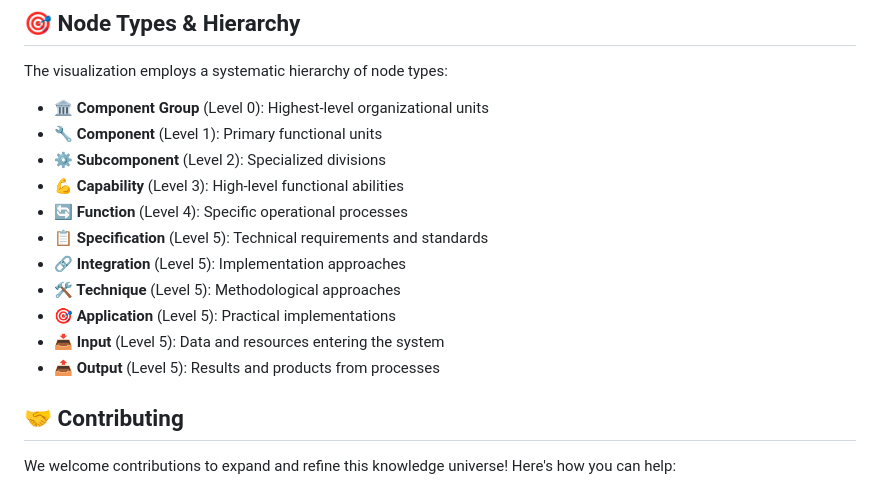
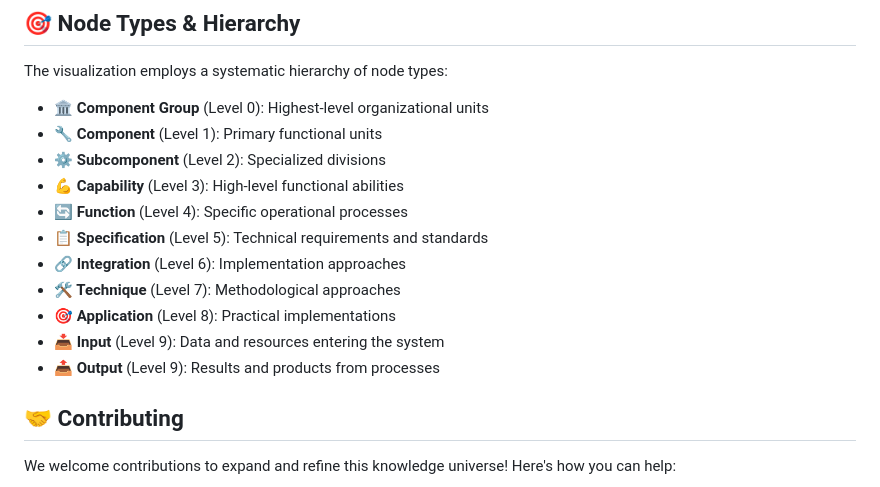
Before and after one commit to hulrap/ai-alignment-space, a Markdown page: README.md, the part around the change. GitHub-like rendering.

```diff
--- a/README.md
+++ b/README.md
@@ -172,11 +172,11 @@ The visualization employs a systematic hierarchy of node types:
 - **💪 Capability** (Level 3): High-level functional abilities
 - **🔄 Function** (Level 4): Specific operational processes
 - **📋 Specification** (Level 5): Technical requirements and standards
-- **🔗 Integration** (Level 5): Implementation approaches
-- **🛠 Technique** (Level 5): Methodological approaches
-- **🎯 Application** (Level 5): Practical implementations
-- **📥 Input** (Level 5): Data and resources entering the system
-- **📤 Output** (Level 5): Results and products from processes
+- **🔗 Integration** (Level 6): Implementation approaches
+- **🛠 Technique** (Level 7): Methodological approaches
+- **🎯 Application** (Level 8): Practical implementations
+- **📥 Input** (Level 9): Data and resources entering the system
+- **📤 Output** (Level 9): Results and products from processes
 
 ## 🤝 Contributing
 
```
